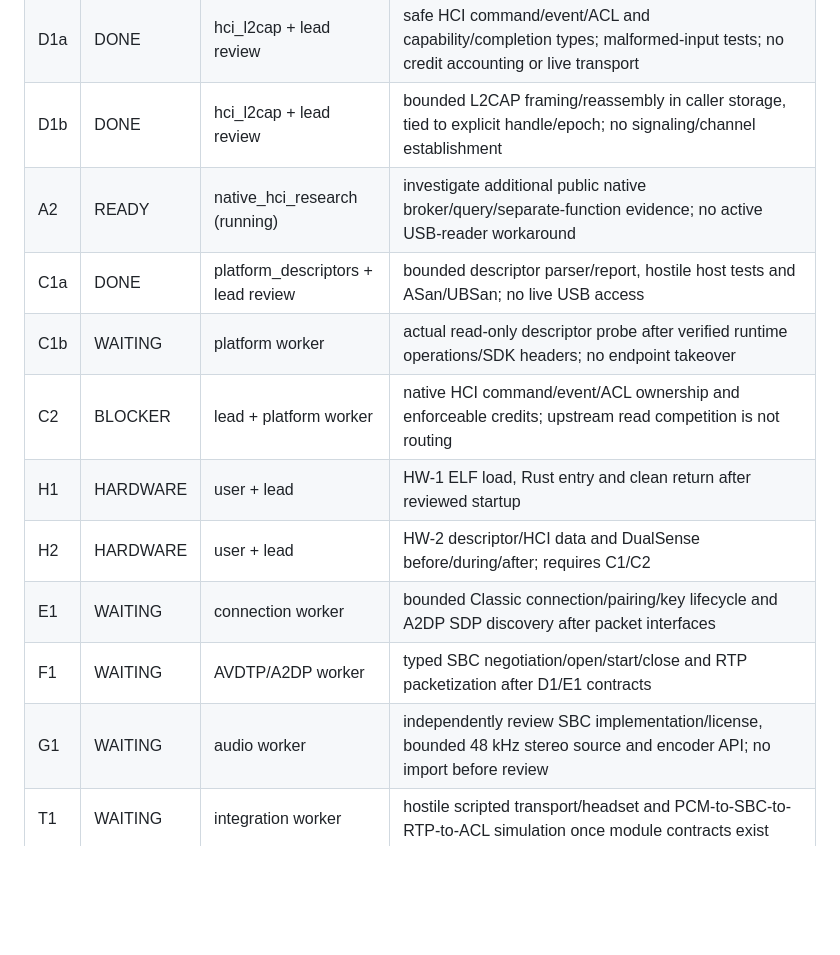
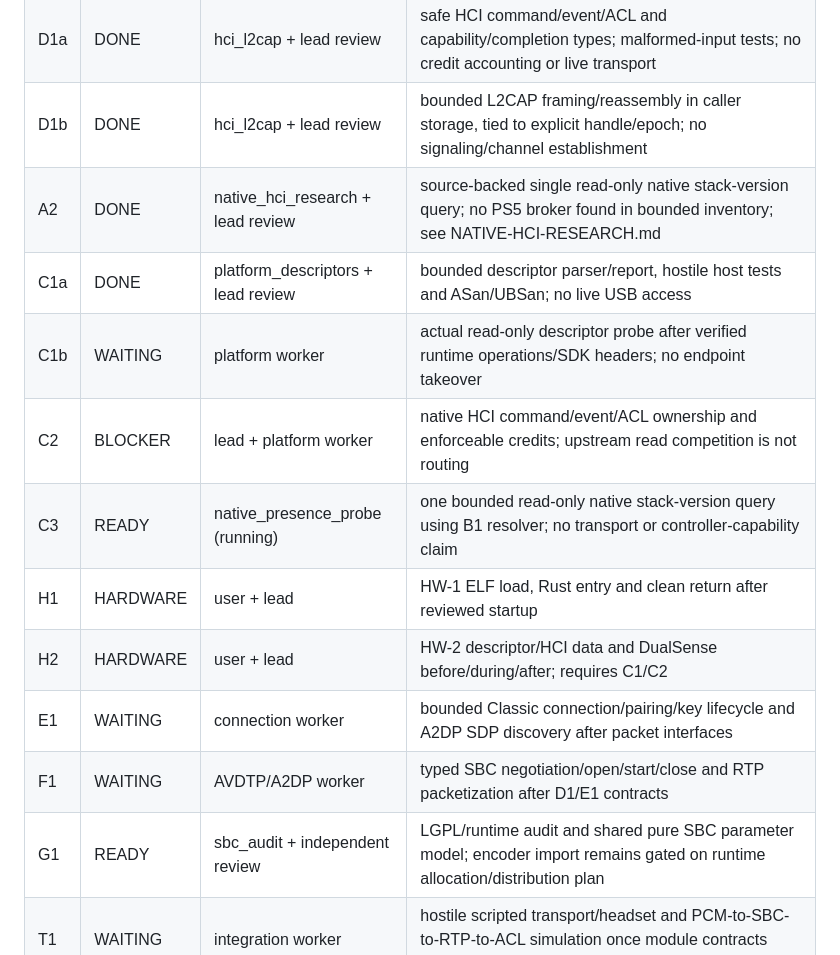
Before and after one commit to yuhaouno/ps5-bt, a Markdown page: docs/MVP-STATE.md, the part around the change. Rendered like a GitHub page; blank space fills up the shorter version.

Commit message:
docs(ps5): investigate native Bluetooth query and ownership evidence

```diff
--- a/docs/MVP-STATE.md
+++ b/docs/MVP-STATE.md
@@ -51,15 +51,16 @@ do not ask the user to infer them from the console model.
 | B1 | READY | build_toolchain (running) | inspect SDK startup and tool availability; reproducible final link or exact missing dependency; owns build script/link recipe and toolchain/runtime review docs |
 | D1a | DONE | hci_l2cap + lead review | safe HCI command/event/ACL and capability/completion types; malformed-input tests; no credit accounting or live transport |
 | D1b | DONE | hci_l2cap + lead review | bounded L2CAP framing/reassembly in caller storage, tied to explicit handle/epoch; no signaling/channel establishment |
-| A2 | READY | native_hci_research (running) | investigate additional public native broker/query/separate-function evidence; no active USB-reader workaround |
+| A2 | DONE | native_hci_research + lead review | source-backed single read-only native stack-version query; no PS5 broker found in bounded inventory; see NATIVE-HCI-RESEARCH.md |
 | C1a | DONE | platform_descriptors + lead review | bounded descriptor parser/report, hostile host tests and ASan/UBSan; no live USB access |
 | C1b | WAITING | platform worker | actual read-only descriptor probe after verified runtime operations/SDK headers; no endpoint takeover |
 | C2 | BLOCKER | lead + platform worker | native HCI command/event/ACL ownership and enforceable credits; upstream read competition is not routing |
+| C3 | READY | native_presence_probe (running) | one bounded read-only native stack-version query using B1 resolver; no transport or controller-capability claim |
 | H1 | HARDWARE | user + lead | HW-1 ELF load, Rust entry and clean return after reviewed startup |
 | H2 | HARDWARE | user + lead | HW-2 descriptor/HCI data and DualSense before/during/after; requires C1/C2 |
 | E1 | WAITING | connection worker | bounded Classic connection/pairing/key lifecycle and A2DP SDP discovery after packet interfaces |
 | F1 | WAITING | AVDTP/A2DP worker | typed SBC negotiation/open/start/close and RTP packetization after D1/E1 contracts |
-| G1 | WAITING | audio worker | independently review SBC implementation/license, bounded 48 kHz stereo source and encoder API; no import before review |
+| G1 | READY | sbc_audit + independent review | LGPL/runtime audit and shared pure SBC parameter model; encoder import remains gated on runtime allocation/distribution plan |
 | T1 | WAITING | integration worker | hostile scripted transport/headset and PCM-to-SBC-to-RTP-to-ACL simulation once module contracts exist |
 | H7 | HARDWARE | user + lead | 440 Hz SBC A2DP tone audible on real headset, after controller/connection/negotiation |
 | H8 | HARDWARE | user + lead | actual PS5 PCM audible through the proven tone pipeline |
```
Also changed, not shown: docs/NATIVE-HCI-RESEARCH.md (added, +176 -0 lines).
